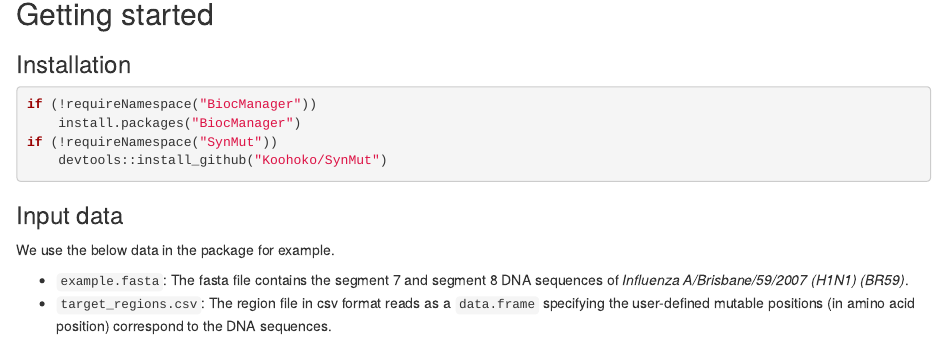
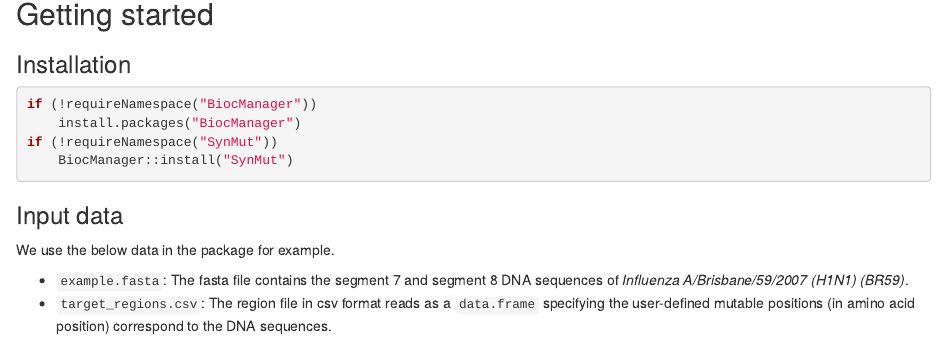
Before and after one commit to Koohoko/SynMut, an R Markdown document (vignettes/SynMut.Rmd): the page in a window 1100 px wide, from 570 px down. Rendered offline with R 4.5, knitr and Pandoc, with nearby package versions; drawn as R Markdown's standard HTML page in place of the format the file asks for; some code elsewhere in the file could not run offline.

Commit message:
0.99.6: Update readme and vignette.

````diff
--- a/vignettes/SynMut.Rmd
+++ b/vignettes/SynMut.Rmd
@@ -57,7 +57,7 @@ url <- paste0("https://raw.githubusercontent.com/Koohoko/Koohoko.github.io/",
 if (!requireNamespace("BiocManager"))
     install.packages("BiocManager")
 if (!requireNamespace("SynMut"))
-    devtools::install_github("Koohoko/SynMut")
+    BiocManager::install("SynMut")
 ```
 
 ### Input data
````
Also changed, not shown: README.md, 2 other files.
